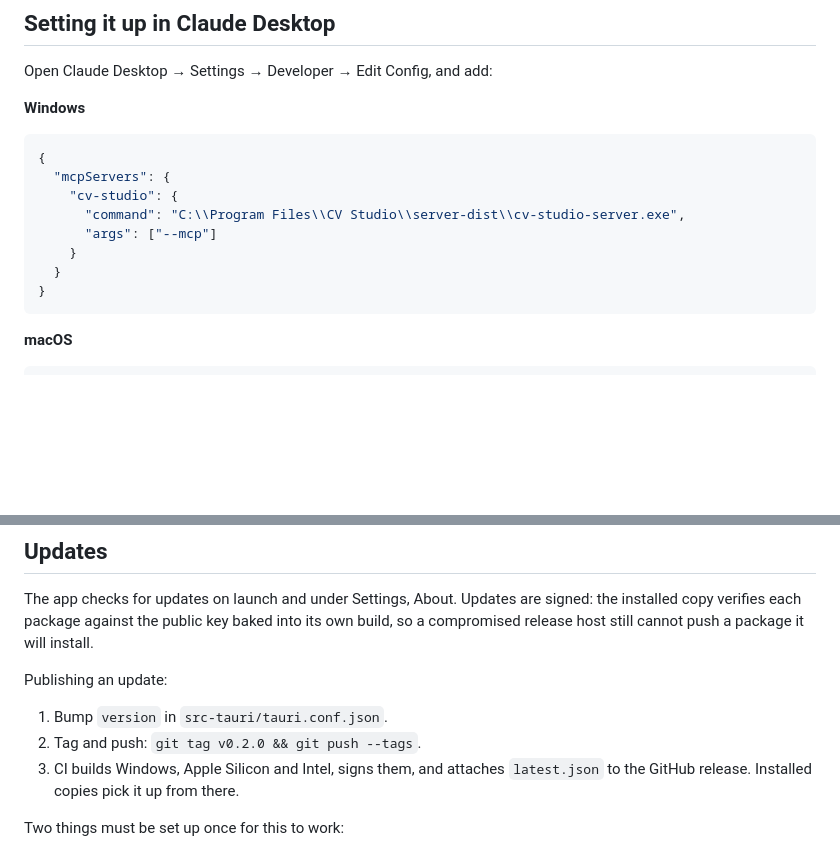
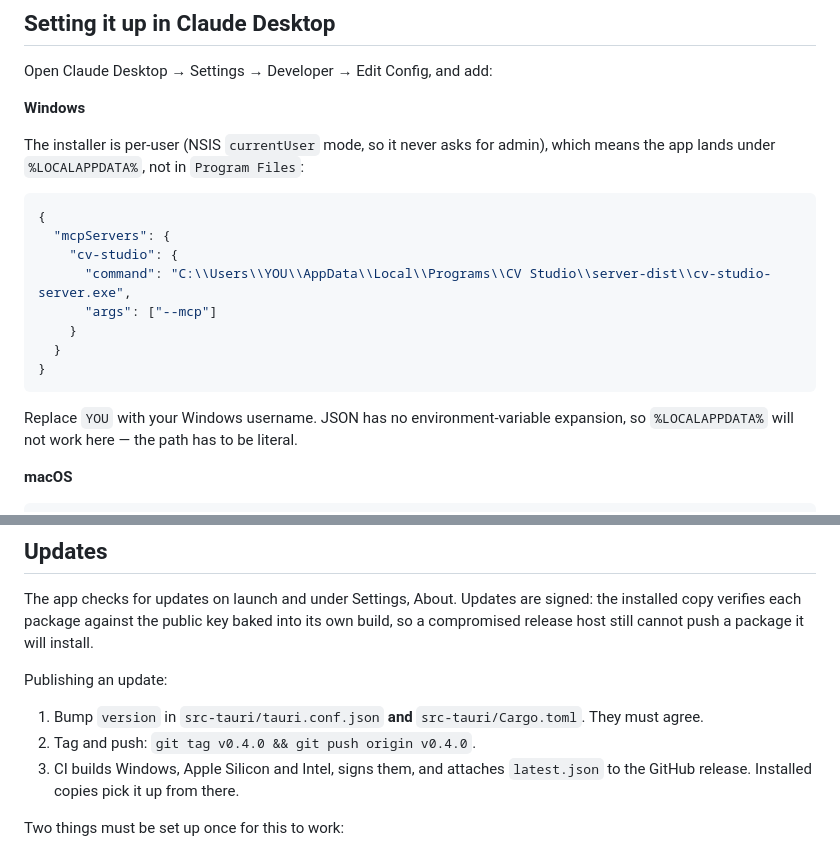
Before and after one commit to MaxFoxZebra/supreme-engine, a Markdown page: MCP.md, 2 parts joined by grey strips. Drawn GitHub-style; blank space fills up the shorter version.

Commit message:
Correct the Windows MCP path, which pointed at Program Files
The NSIS installer runs in currentUser mode, so the app installs under
%LOCALAPPDATA%\Programs and never touches Program Files. Anyone following the
documented config got an MCP server pointing at a path that does not exist.

Also note that Claude Desktop's config has no environment-variable expansion,
so the path must be literal, and bring the release steps in line with BUILD.md:
the version lives in Cargo.toml as well as tauri.conf.json.

Co-Authored-By: Claude Opus 5 (1M context) <noreply@anthropic.com>

````diff
--- a/MCP.md
+++ b/MCP.md
@@ -37,16 +37,22 @@ Open Claude Desktop → Settings → Developer → Edit Config, and add:
 
 **Windows**
 
+The installer is per-user (NSIS `currentUser` mode, so it never asks for admin),
+which means the app lands under `%LOCALAPPDATA%`, not in `Program Files`:
+
 ```json
 {
   "mcpServers": {
     "cv-studio": {
-      "command": "C:\\Program Files\\CV Studio\\server-dist\\cv-studio-server.exe",
+      "command": "C:\\Users\\YOU\\AppData\\Local\\Programs\\CV Studio\\server-dist\\cv-studio-server.exe",
       "args": ["--mcp"]
     }
   }
 }
 ```
+
+Replace `YOU` with your Windows username. JSON has no environment-variable
+expansion, so `%LOCALAPPDATA%` will not work here — the path has to be literal.
 
 **macOS**
 
@@ -112,8 +118,9 @@ it will install.
 
 Publishing an update:
 
-1. Bump `version` in `src-tauri/tauri.conf.json`.
-2. Tag and push: `git tag v0.2.0 && git push --tags`.
+1. Bump `version` in `src-tauri/tauri.conf.json` **and** `src-tauri/Cargo.toml`.
+   They must agree.
+2. Tag and push: `git tag v0.4.0 && git push origin v0.4.0`.
 3. CI builds Windows, Apple Silicon and Intel, signs them, and attaches
    `latest.json` to the GitHub release. Installed copies pick it up from there.
 
````
